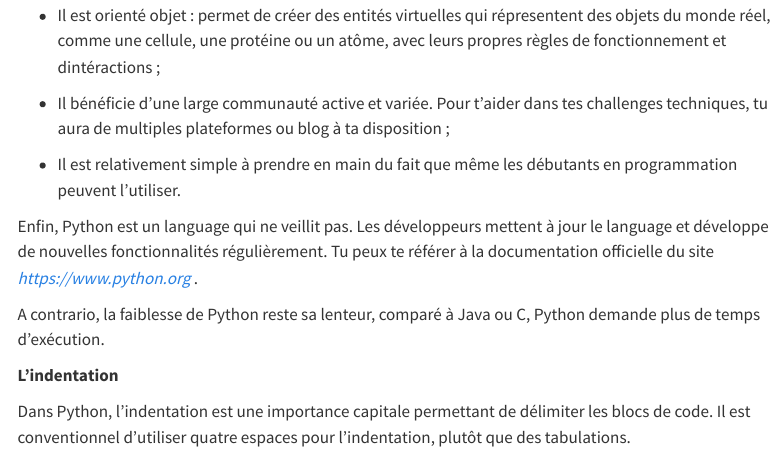
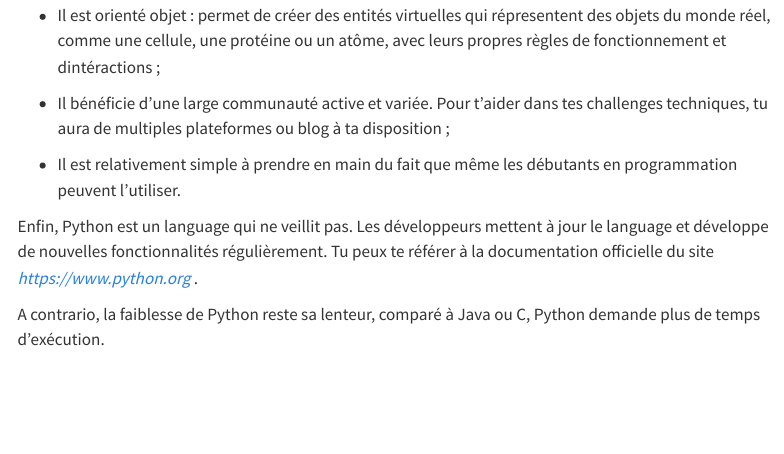
Before and after one commit to marevz/Learn-Together-main, a Quarto document (Python.qmd): the page in a window 1100 px wide, from 740 px down. Rendered offline with R 4.5, knitr and Pandoc in place of Quarto, with nearby package versions; menus at the side of the page are left out.

```diff
--- a/Python.qmd
+++ b/Python.qmd
@@ -33,8 +33,3 @@
 Tu peux te référer à la documentation officielle du site *https://www.python.org* .
 
 A contrario, la faiblesse de Python reste sa lenteur, comparé à Java ou C, Python demande plus de temps d'exécution.
-
-**L'indentation**
-
-Dans Python, l'indentation est une importance capitale permettant de délimiter les blocs de code.
-Il est conventionnel d'utiliser quatre espaces pour l'indentation, plutôt que des tabulations.
```
Also changed, not shown: 7 other files.
